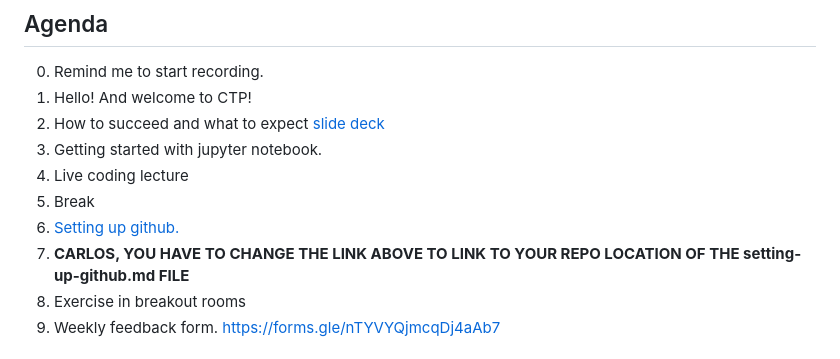
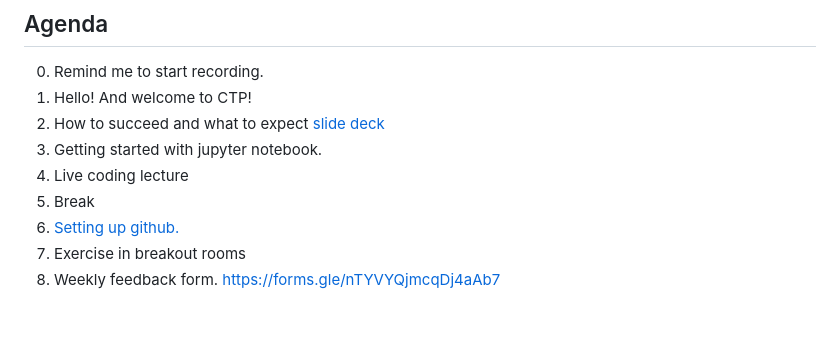
Before and after one commit to CUNYTechPrep/2023-fall-data-science-fridays, a Markdown page: Week-01-Pandas/README.md, the part around the change. GitHub-like rendering; blank space fills up the shorter version.

Commit message:
updating git setup link

```diff
--- a/Week-01-Pandas/README.md
+++ b/Week-01-Pandas/README.md
@@ -7,8 +7,7 @@
 0. Getting started with jupyter notebook.
 0. Live coding lecture
 0. Break
-0. [Setting up github.](https://github.com/CUNYTechPrep/2023-fall-DS-dev/blob/main/2023-curriculum/Week-01-Pandas/setting-up-github.md)
-0. __CARLOS, YOU HAVE TO CHANGE THE LINK ABOVE TO LINK TO YOUR REPO LOCATION OF THE setting-up-github.md FILE__
+0. [Setting up github.](https://github.com/CUNYTechPrep/2023-fall-data-science-fridays/blob/main/Week-01-Pandas/setting-up-github.md)
 0. Exercise in breakout rooms
 0. Weekly feedback form. https://forms.gle/nTYVYQjmcqDj4aAb7
 
```
